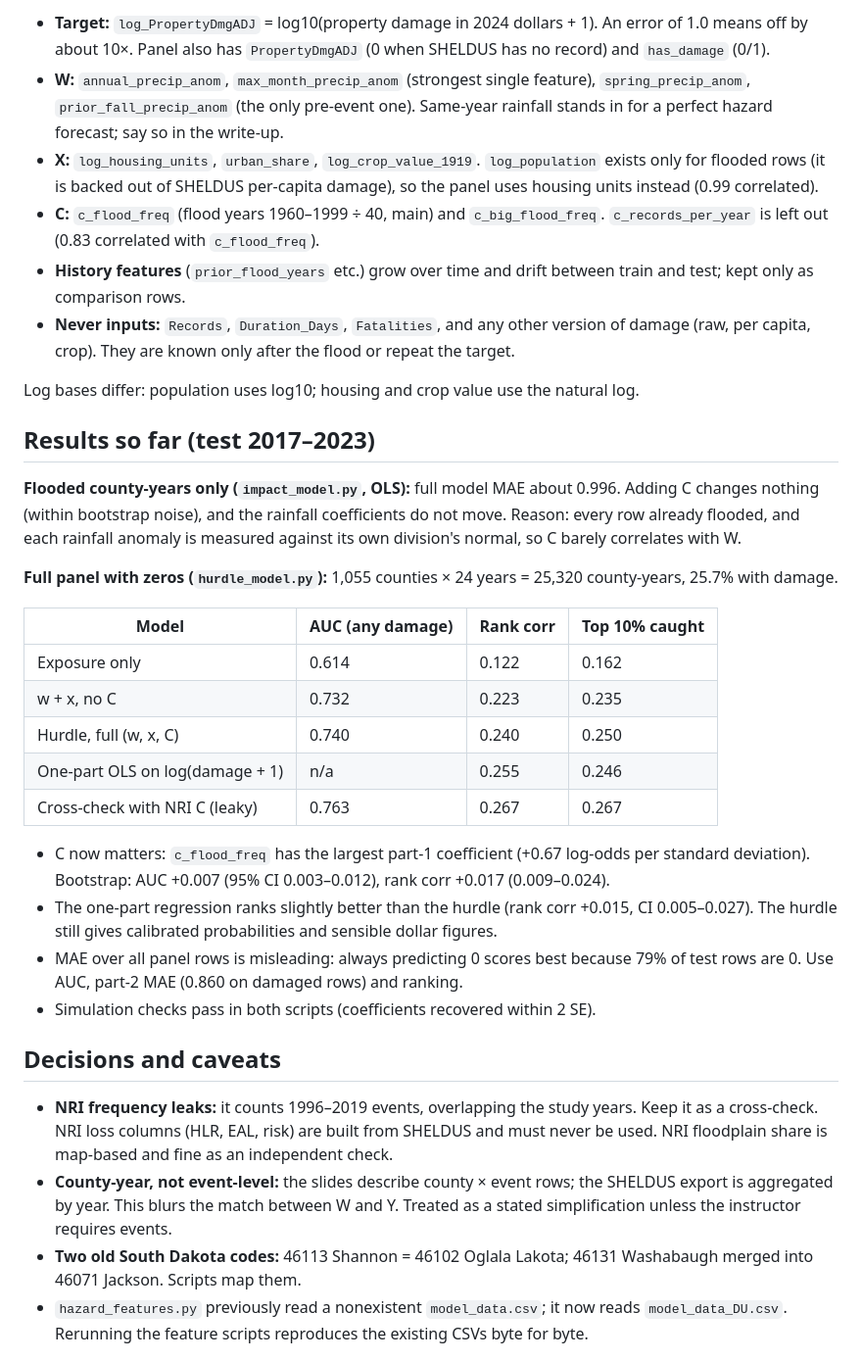
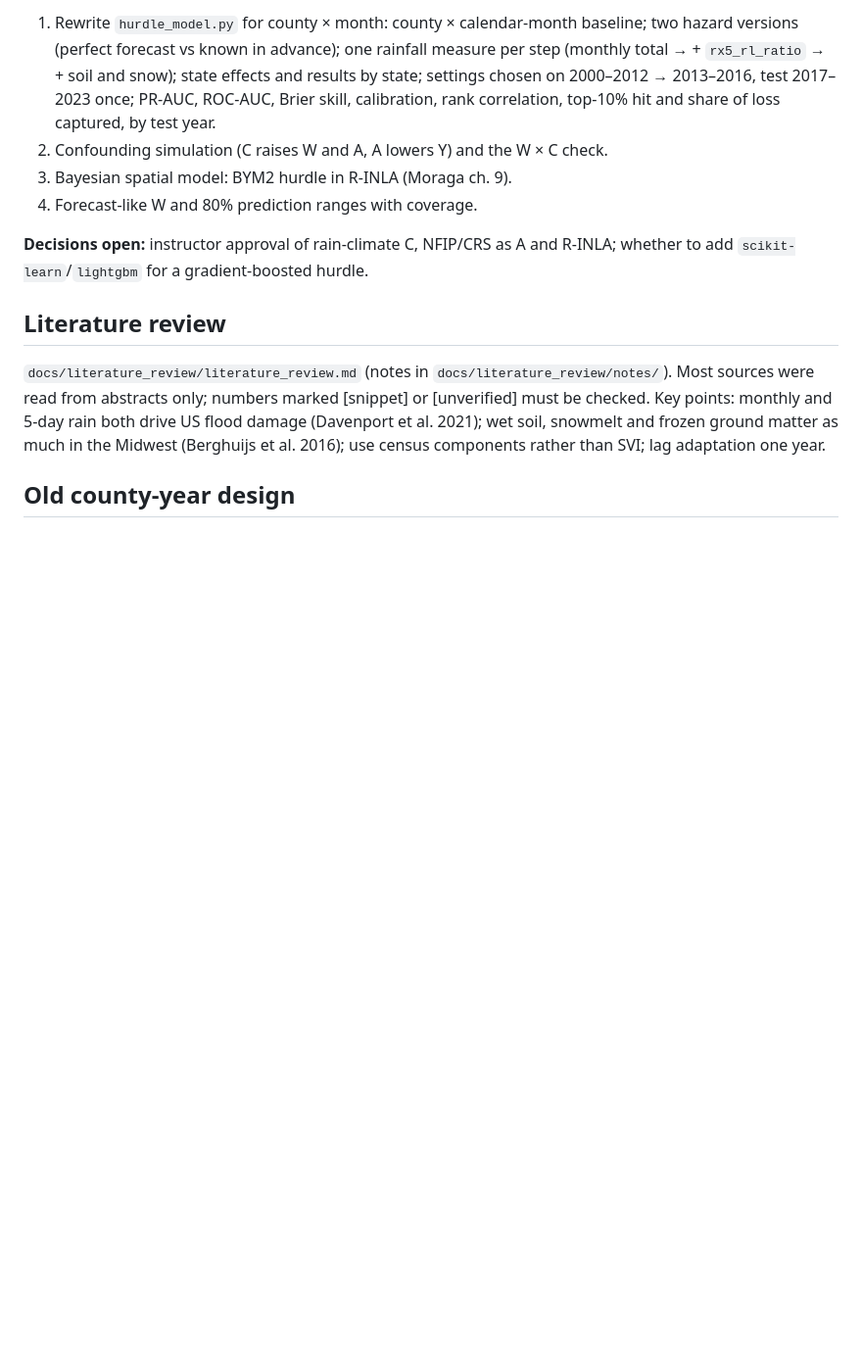
Before and after one commit to AAA-zzZZ/CSE472-Project-2, a Markdown page: HANDOFF.md, the part around one of its changes. Shown at 98% size. Drawn GitHub-style; blank space fills up the shorter version.

```diff
--- a/HANDOFF.md
+++ b/HANDOFF.md
@@ -169,63 +151,25 @@ NHGIS requires a citation in reports: Schroeder et al., *IPUMS NHGIS: Version
 
-- **Target:** `log_PropertyDmgADJ` = log10(property damage in 2024 dollars + 1).
-  An error of 1.0 means off by about 10×. Panel also has `PropertyDmgADJ` (0 when
-  SHELDUS has no record) and `has_damage` (0/1).
-- **W:** `annual_precip_anom`, `max_month_precip_anom` (strongest single feature),
-  `spring_precip_anom`, `prior_fall_precip_anom` (the only pre-event one). Same-year
-  rainfall stands in for a perfect hazard forecast; say so in the write-up.
-- **X:** `log_housing_units`, `urban_share`, `log_crop_value_1919`.
-  `log_population` exists only for flooded rows (it is backed out of SHELDUS
-  per-capita damage), so the panel uses housing units instead (0.99 correlated).
-- **C:** `c_flood_freq` (flood years 1960–1999 ÷ 40, main) and `c_big_flood_freq`.
-  `c_records_per_year` is left out (0.83 correlated with `c_flood_freq`).
-- **History features** (`prior_flood_years` etc.) grow over time and drift between
-  train and test; kept only as comparison rows.
-- **Never inputs:** `Records`, `Duration_Days`, `Fatalities`, and any other version
-  of damage (raw, per capita, crop). They are known only after the flood or repeat
-  the target.
+1. Rewrite `hurdle_model.py` for county × month: county × calendar-month
+   baseline; two hazard versions (perfect forecast vs known in advance); one
+   rainfall measure per step (monthly total → + `rx5_rl_ratio` → + soil and
+   snow); state effects and results by state; settings chosen on 2000–2012 →
+   2013–2016, test 2017–2023 once; PR-AUC, ROC-AUC, Brier skill, calibration,
+   rank correlation, top-10% hit and share of loss captured, by test year.
+2. Confounding simulation (C raises W and A, A lowers Y) and the W × C check.
+3. Bayesian spatial model: BYM2 hurdle in R-INLA (Moraga ch. 9).
+4. Forecast-like W and 80% prediction ranges with coverage.
 
-Log bases differ: population uses log10; housing and crop value use the natural log.
+**Decisions open:** instructor approval of rain-climate C, NFIP/CRS as A and
+R-INLA; whether to add `scikit-learn`/`lightgbm` for a gradient-boosted hurdle.
 
-## Results so far (test 2017–2023)
+## Literature review
 
-**Flooded county-years only (`impact_model.py`, OLS):** full model MAE about 0.996.
-Adding C changes nothing (within bootstrap noise), and the rainfall coefficients
-do not move. Reason: every row already flooded, and each rainfall anomaly is
-measured against its own division's normal, so C barely correlates with W.
+`docs/literature_review/literature_review.md` (notes in
+`docs/literature_review/notes/`). Most sources were read from abstracts only;
+numbers marked [snippet] or [unverified] must be checked. Key points: monthly and
+5-day rain both drive US flood damage (Davenport et al. 2021); wet soil,
+snowmelt and frozen ground matter as much in the Midwest (Berghuijs et al. 2016);
+use census components rather than SVI; lag adaptation one year.
 
-**Full panel with zeros (`hurdle_model.py`):** 1,055 counties × 24 years = 25,320
-county-years, 25.7% with damage.
+## Old county-year design
 
-| Model | AUC (any damage) | Rank corr | Top 10% caught |
-|---|---|---|---|
-| Exposure only | 0.614 | 0.122 | 0.162 |
-| w + x, no C | 0.732 | 0.223 | 0.235 |
-| Hurdle, full (w, x, C) | 0.740 | 0.240 | 0.250 |
-| One-part OLS on log(damage + 1) | n/a | 0.255 | 0.246 |
-| Cross-check with NRI C (leaky) | 0.763 | 0.267 | 0.267 |
-
-- C now matters: `c_flood_freq` has the largest part-1 coefficient (+0.67
-  log-odds per standard deviation). Bootstrap: AUC +0.007 (95% CI 0.003–0.012),
-  rank corr +0.017 (0.009–0.024).
-- The one-part regression ranks slightly better than the hurdle (rank corr
-  +0.015, CI 0.005–0.027). The hurdle still gives calibrated probabilities and
-  sensible dollar figures.
-- MAE over all panel rows is misleading: always predicting 0 scores best because
-  79% of test rows are 0. Use AUC, part-2 MAE (0.860 on damaged rows) and ranking.
-- Simulation checks pass in both scripts (coefficients recovered within 2 SE).
-
-## Decisions and caveats
-
-- **NRI frequency leaks:** it counts 1996–2019 events, overlapping the study
-  years. Keep it as a cross-check. NRI loss columns (HLR, EAL, risk) are built
-  from SHELDUS and must never be used. NRI floodplain share is map-based and fine
-  as an independent check.
-- **County-year, not event-level:** the slides describe county × event rows; the
-  SHELDUS export is aggregated by year. This blurs the match between W and Y.
-  Treated as a stated simplification unless the instructor requires events.
-- **Two old South Dakota codes:** 46113 Shannon = 46102 Oglala Lakota; 46131
-  Washabaugh merged into 46071 Jackson. Scripts map them.
-- `hazard_features.py` previously read a nonexistent `model_data.csv`; it now
-  reads `model_data_DU.csv`. Rerunning the feature scripts reproduces the existing
-  CSVs byte for byte.
-
```
Also changed, not shown: other parts of HANDOFF.md (+124 -153 lines).
